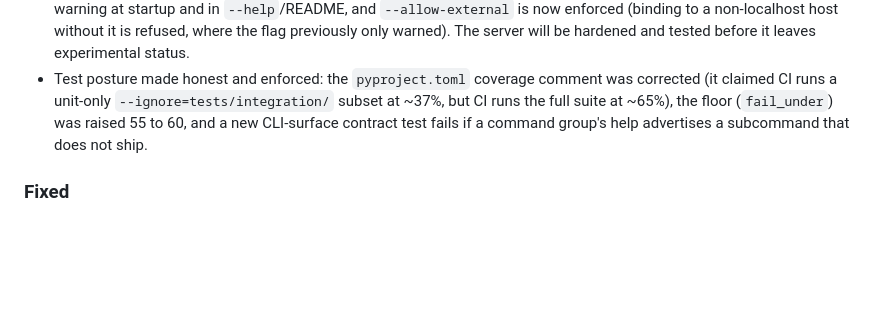
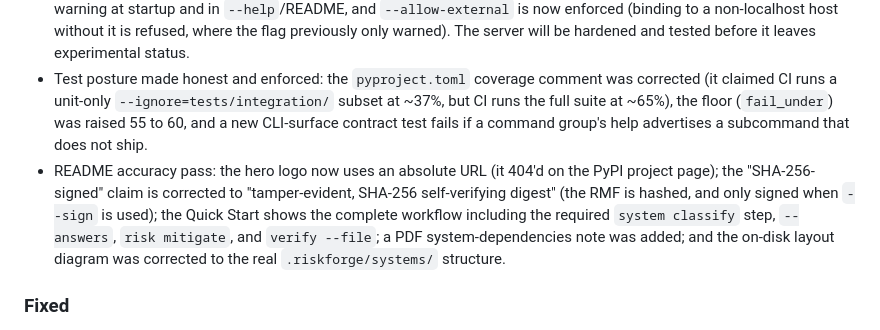
Before and after one commit to aiexponenthq/riskforge, a Markdown page: CHANGELOG.md, the part around the change. Rendered like a GitHub page; blank space fills up the shorter version.

```diff
--- a/CHANGELOG.md
+++ b/CHANGELOG.md
@@ -17,6 +17,7 @@ Versioning: [Semantic Versioning](https://semver.org/)
 - Reclassified the package `Development Status` from Production/Stable to Beta while a release-hardening pass is in progress ahead of v1.1.0.
 - The optional API server (`riskforge serve`) is now clearly marked experimental: it prints a not-security-hardened warning at startup and in `--help`/README, and `--allow-external` is now enforced (binding to a non-localhost host without it is refused, where the flag previously only warned). The server will be hardened and tested before it leaves experimental status.
 - Test posture made honest and enforced: the `pyproject.toml` coverage comment was corrected (it claimed CI runs a unit-only `--ignore=tests/integration/` subset at ~37%, but CI runs the full suite at ~65%), the floor (`fail_under`) was raised 55 to 60, and a new CLI-surface contract test fails if a command group's help advertises a subcommand that does not ship.
+- README accuracy pass: the hero logo now uses an absolute URL (it 404'd on the PyPI project page); the "SHA-256-signed" claim is corrected to "tamper-evident, SHA-256 self-verifying digest" (the RMF is hashed, and only signed when `--sign` is used); the Quick Start shows the complete workflow including the required `system classify` step, `--answers`, `risk mitigate`, and `verify --file`; a PDF system-dependencies note was added; and the on-disk layout diagram was corrected to the real `.riskforge/systems/` structure.
 
 ### Fixed
 
```
Also changed, not shown: README.md (+48 -28 lines).
